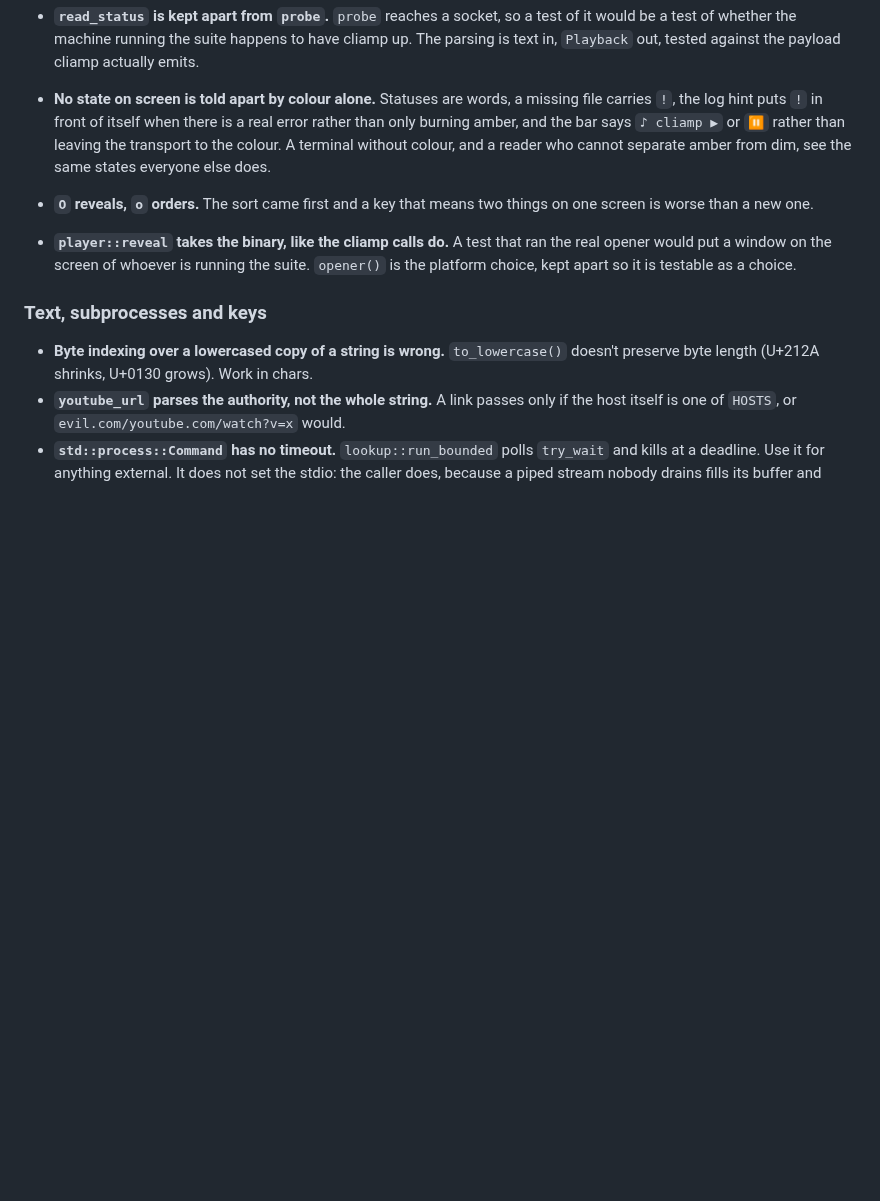
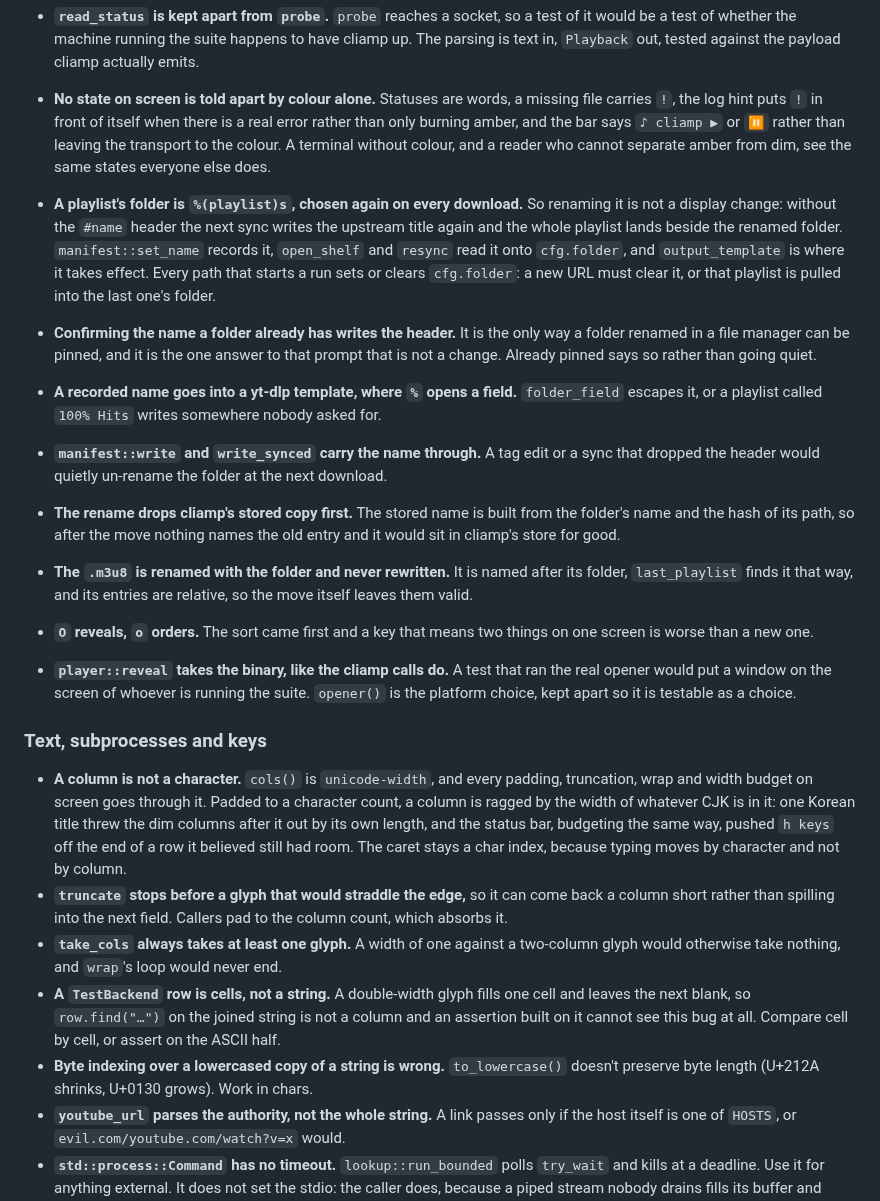
Before and after one commit to madebygrant/earworm, a Markdown page: CLAUDE.md, the part around the change. Rendered like a GitHub page; blank space fills up the shorter version.

```diff
--- a/CLAUDE.md
+++ b/CLAUDE.md
@@ -579,6 +579,29 @@ call and file write. Nothing that blocks touches the render loop.
   `♪ cliamp ▶` or `⏸` rather than leaving the transport to the colour. A
   terminal without colour, and a reader who cannot separate amber from dim,
   see the same states everyone else does.
+- **A playlist's folder is `%(playlist)s`, chosen again on every download.**
+  So renaming it is not a display change: without the `#name` header the next
+  sync writes the upstream title again and the whole playlist lands beside the
+  renamed folder. `manifest::set_name` records it, `open_shelf` and `resync`
+  read it onto `cfg.folder`, and `output_template` is where it takes effect.
+  Every path that starts a run sets or clears `cfg.folder`: a new URL must
+  clear it, or that playlist is pulled into the last one's folder.
+- **Confirming the name a folder already has writes the header.** It is the
+  only way a folder renamed in a file manager can be pinned, and it is the one
+  answer to that prompt that is not a change. Already pinned says so rather
+  than going quiet.
+- **A recorded name goes into a yt-dlp template, where `%` opens a field.**
+  `folder_field` escapes it, or a playlist called `100% Hits` writes somewhere
+  nobody asked for.
+- **`manifest::write` and `write_synced` carry the name through.** A tag edit
+  or a sync that dropped the header would quietly un-rename the folder at the
+  next download.
+- **The rename drops cliamp's stored copy first.** The stored name is built
+  from the folder's name and the hash of its path, so after the move nothing
+  names the old entry and it would sit in cliamp's store for good.
+- **The `.m3u8` is renamed with the folder and never rewritten.** It is named
+  after its folder, `last_playlist` finds it that way, and its entries are
+  relative, so the move itself leaves them valid.
 - **`O` reveals, `o` orders.** The sort came first and a key that means two
   things on one screen is worse than a new one.
 - **`player::reveal` takes the binary, like the cliamp calls do.** A test that
@@ -588,6 +611,23 @@ call and file write. Nothing that blocks touches the render loop.
 
 ### Text, subprocesses and keys
 
+- **A column is not a character.** `cols()` is `unicode-width`, and every
+  padding, truncation, wrap and width budget on screen goes through it. Padded
+  to a character count, a column is ragged by the width of whatever CJK is in
+  it: one Korean title threw the dim columns after it out by its own length,
+  and the status bar, budgeting the same way, pushed `h keys` off the end of a
+  row it believed still had room. The caret stays a char index, because typing
+  moves by character and not by column.
+- **`truncate` stops before a glyph that would straddle the edge,** so it can
+  come back a column short rather than spilling into the next field. Callers
+  pad to the column count, which absorbs it.
+- **`take_cols` always takes at least one glyph.** A width of one against a
+  two-column glyph would otherwise take nothing, and `wrap`'s loop would never
+  end.
+- **A `TestBackend` row is cells, not a string.** A double-width glyph fills
+  one cell and leaves the next blank, so `row.find("…")` on the joined string
+  is not a column and an assertion built on it cannot see this bug at all.
+  Compare cell by cell, or assert on the ASCII half.
 - **Byte indexing over a lowercased copy of a string is wrong.**
   `to_lowercase()` doesn't preserve byte length (U+212A shrinks, U+0130 grows).
   Work in chars.
```
Also changed, not shown: README.md (+29 -0 lines), docs/images/earworm.png (added), docs/images/keys.png (added), docs/images/library.png (added), 10 other files.
